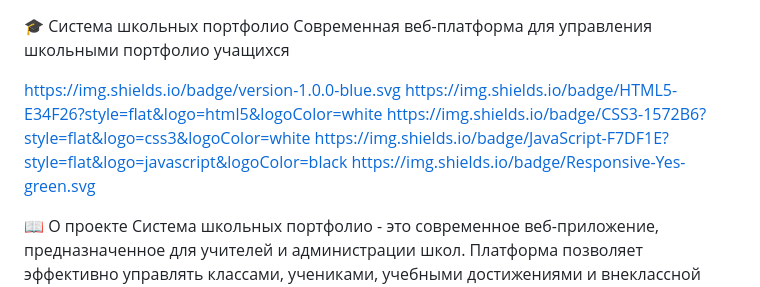
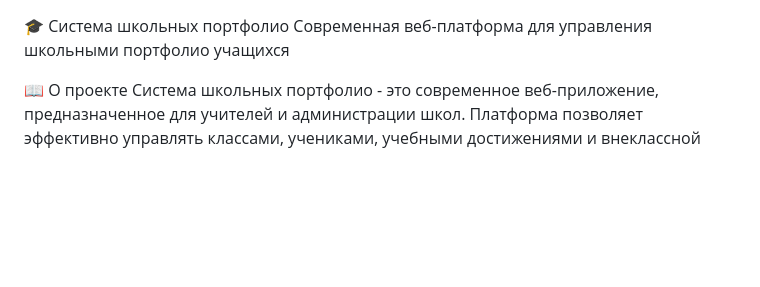
Before and after one commit to madman1987izh/topClass, a Markdown page: README.md, the part around the change. Rendered like a GitHub page; blank space fills up the shorter version.

```diff
--- a/README.md
+++ b/README.md
@@ -1,11 +1,5 @@
 🎓 Система школьных портфолио
 Современная веб-платформа для управления школьными портфолио учащихся
-
-https://img.shields.io/badge/version-1.0.0-blue.svg
-https://img.shields.io/badge/HTML5-E34F26?style=flat&logo=html5&logoColor=white
-https://img.shields.io/badge/CSS3-1572B6?style=flat&logo=css3&logoColor=white
-https://img.shields.io/badge/JavaScript-F7DF1E?style=flat&logo=javascript&logoColor=black
-https://img.shields.io/badge/Responsive-Yes-green.svg
 
 📖 О проекте
 Система школьных портфолио - это современное веб-приложение, предназначенное для учителей и администрации школ. Платформа позволяет эффективно управлять классами, учениками, учебными достижениями и внеклассной деятельностью.
```
